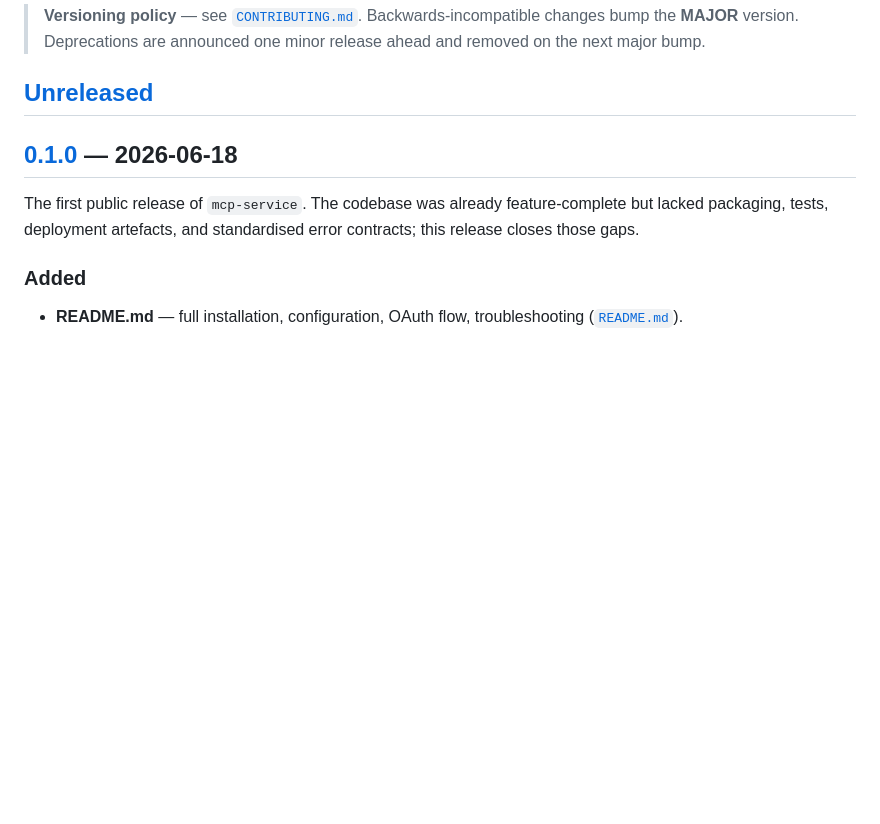
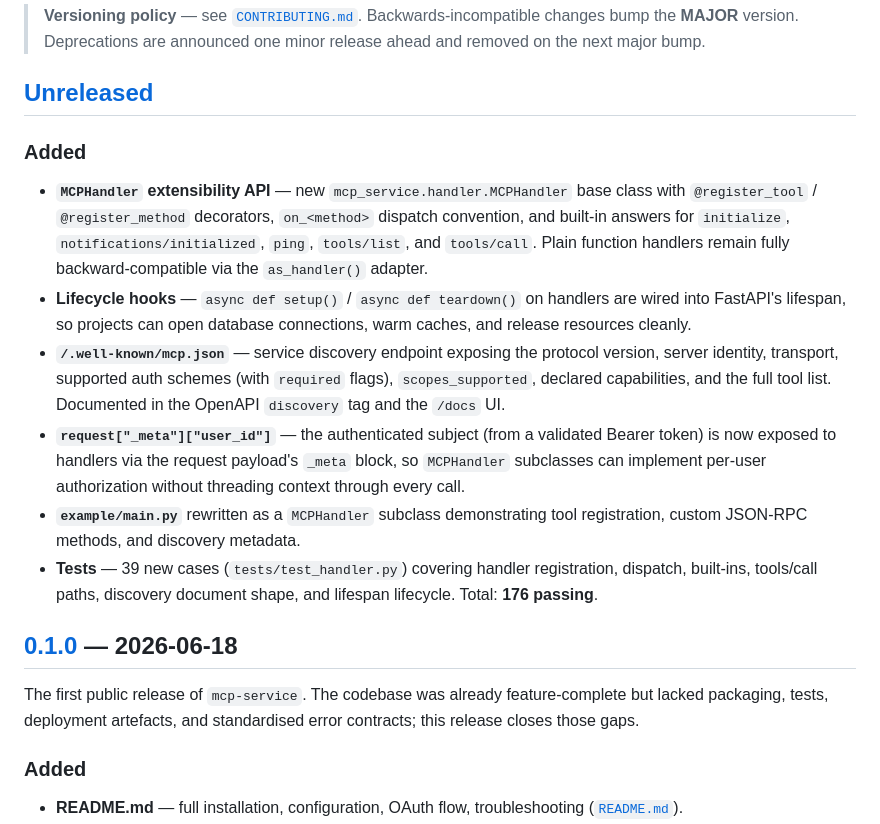
Before and after one commit to AvengerMoJo/mcp-service, a Markdown page: CHANGELOG.md, the part around the change. Rendered like a GitHub page; blank space fills up the shorter version.

```diff
--- a/CHANGELOG.md
+++ b/CHANGELOG.md
@@ -10,6 +10,32 @@ and this project adheres to [Semantic Versioning](https://semver.org/spec/v2.0.0
 > announced one minor release ahead and removed on the next major bump.
 
 ## [Unreleased]
+
+### Added
+
+- **`MCPHandler` extensibility API** — new `mcp_service.handler.MCPHandler`
+  base class with `@register_tool` / `@register_method` decorators,
+  `on_<method>` dispatch convention, and built-in answers for
+  `initialize`, `notifications/initialized`, `ping`, `tools/list`, and
+  `tools/call`. Plain function handlers remain fully backward-compatible
+  via the `as_handler()` adapter.
+- **Lifecycle hooks** — `async def setup()` / `async def teardown()` on
+  handlers are wired into FastAPI's lifespan, so projects can open
+  database connections, warm caches, and release resources cleanly.
+- **`/.well-known/mcp.json`** — service discovery endpoint exposing the
+  protocol version, server identity, transport, supported auth schemes
+  (with `required` flags), `scopes_supported`, declared capabilities,
+  and the full tool list. Documented in the OpenAPI `discovery` tag and
+  the `/docs` UI.
+- **`request["_meta"]["user_id"]`** — the authenticated subject (from a
+  validated Bearer token) is now exposed to handlers via the request
+  payload's `_meta` block, so `MCPHandler` subclasses can implement
+  per-user authorization without threading context through every call.
+- **`example/main.py`** rewritten as a `MCPHandler` subclass demonstrating
+  tool registration, custom JSON-RPC methods, and discovery metadata.
+- **Tests** — 39 new cases (`tests/test_handler.py`) covering handler
+  registration, dispatch, built-ins, tools/call paths, discovery
+  document shape, and lifespan lifecycle. Total: **176 passing**.
 
 ## [0.1.0] — 2026-06-18
 
```
Also changed, not shown: README.md (+124 -12 lines).
